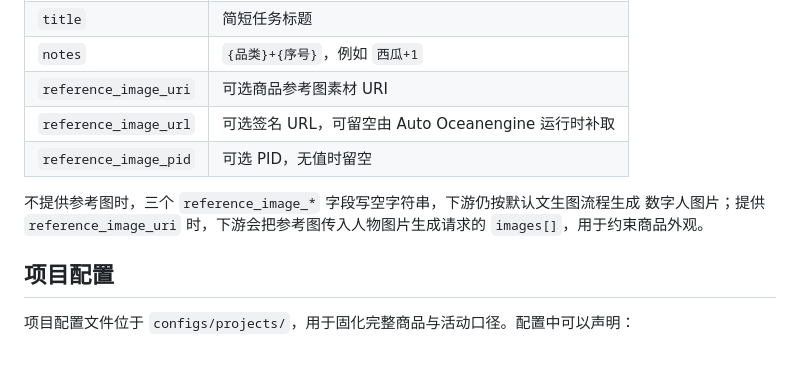
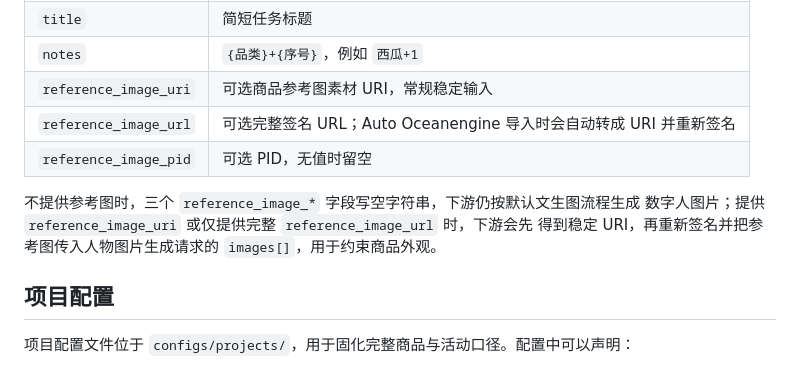
Before and after one commit to Sakana20/Prompt-Engineering, a Markdown page: README.md, the part around the change. GitHub-like rendering.

```diff
--- a/README.md
+++ b/README.md
@@ -61,13 +61,13 @@ task_id,person_prompt,script,aspect_ratio,voice,title,notes,reference_image_uri,
 | `voice` | 当前默认 `明朗女声` |
 | `title` | 简短任务标题 |
 | `notes` | `{品类}+{序号}`，例如 `西瓜+1` |
-| `reference_image_uri` | 可选商品参考图素材 URI |
-| `reference_image_url` | 可选签名 URL，可留空由 Auto Oceanengine 运行时补取 |
+| `reference_image_uri` | 可选商品参考图素材 URI，常规稳定输入 |
+| `reference_image_url` | 可选完整签名 URL；Auto Oceanengine 导入时会自动转成 URI 并重新签名 |
 | `reference_image_pid` | 可选 PID，无值时留空 |
 
 不提供参考图时，三个 `reference_image_*` 字段写空字符串，下游仍按默认文生图流程生成
-数字人图片；提供 `reference_image_uri` 时，下游会把参考图传入人物图片生成请求的
-`images[]`，用于约束商品外观。
+数字人图片；提供 `reference_image_uri` 或仅提供完整 `reference_image_url` 时，下游会先
+得到稳定 URI，再重新签名并把参考图传入人物图片生成请求的 `images[]`，用于约束商品外观。
 
 ## 项目配置
 
```
Also changed, not shown: prompt-engineering/references/oceanengine-contract.md (+3 -3 lines).
